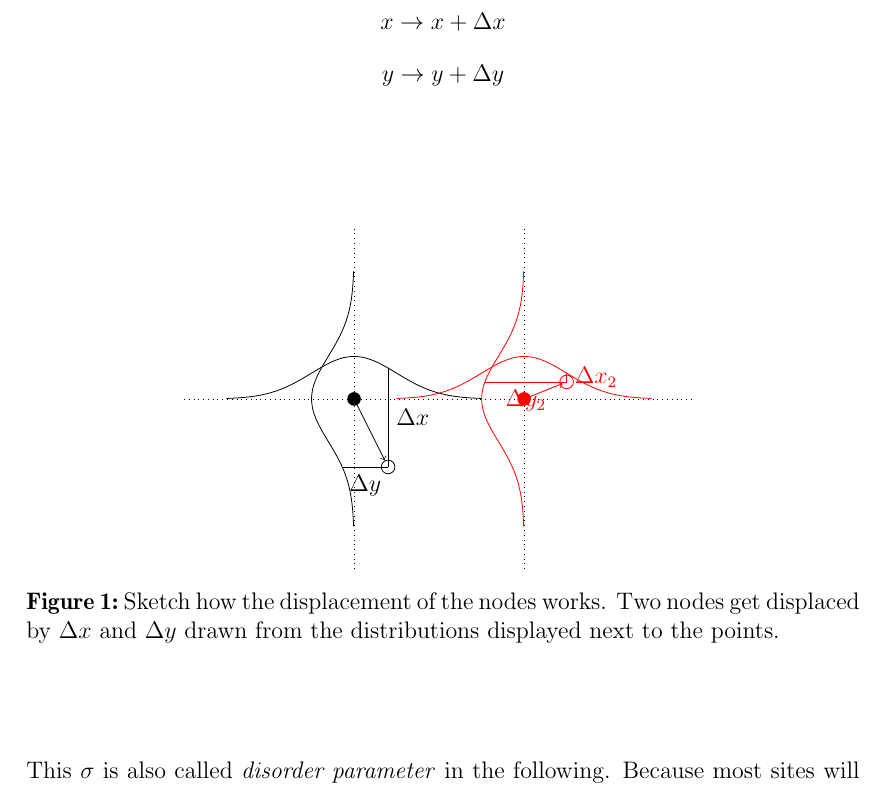
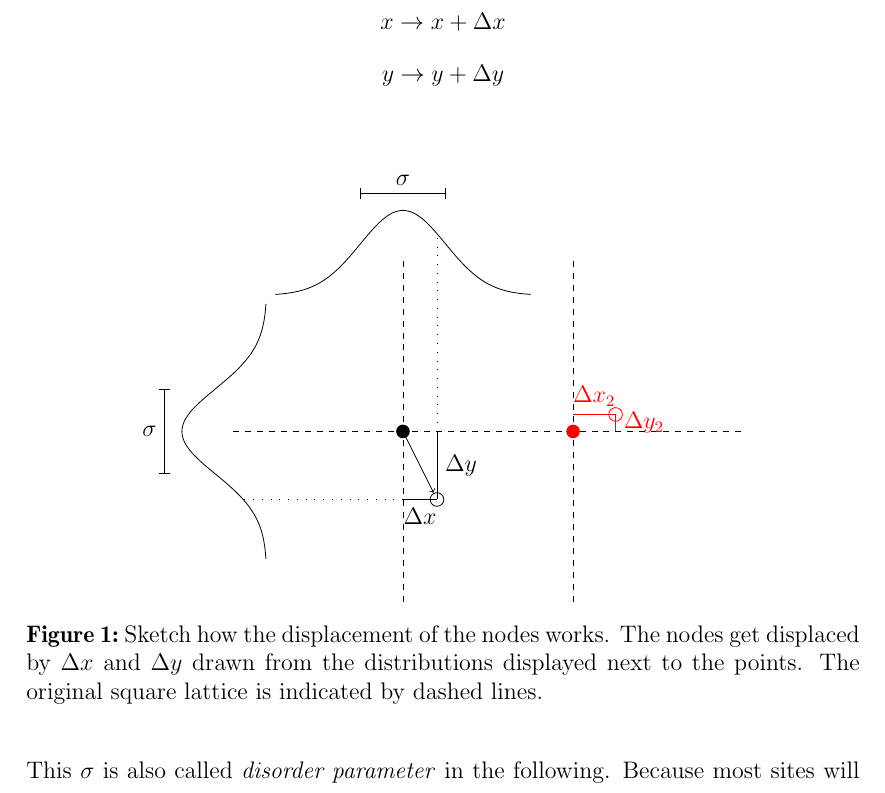
Before and after one commit to surt91/IsingFerromagnet, a LaTeX document (Tex/Ferromagnet.tex, which reads Tex/chapters/model.tex, Tex/images/Displacement.tex): part of page 6 of 23, cut so that both start at the same text. Compiled offline with pdfLaTeX; an older LaTeX class or package is replaced by its successor.

Commit message:
Displacement Skizze verbessert

```diff
--- a/Tex/chapters/model.tex
+++ b/Tex/chapters/model.tex
@@ -32,9 +32,10 @@
         \input{images/Displacement}
         \caption[Sketch how the displacement works]
         {
-            Sketch how the displacement of the nodes works. Two nodes
+            Sketch how the displacement of the nodes works. The nodes
             get displaced by \(\Delta x\) and \(\Delta y\) drawn from the
-            distributions displayed next to the points.
+            distributions displayed next to the points. The original
+            square lattice is indicated by dashed lines.
         }
         \label{fig:displacement}
     \end{figure}\\
--- a/Tex/images/Displacement.tex
+++ b/Tex/images/Displacement.tex
@@ -1,35 +1,35 @@
 \begin{tikzpicture}[scale=1.5, declare function={
-        normal(\x,\m,\y) = 1/2/exp((\x-\m)*(\x-\m)/2/(\s^2))-\y;
+        normal(\x,\m,\y) = 1/exp((\x-\m)*(\x-\m)/2/(\s^2))-\y;
       }]
     \def\s{0.5}
 
-    \draw[dotted] (-2,0) -- (4,0);
-    \draw[dotted] (0,-2) -- (0,2);
-    \draw[dotted] (2,-2) -- (2,2);
+    \draw[dashed] (-2,0) -- (4,0);
+    \draw[dashed] (0,-2) -- (0,2);
+    \draw[dashed] (2,-2) -- (2,2);
 
-    % Draw and label normal distribution function
     \def\dxa{0.4}
     \def\dya{-0.8}
 
-    \draw (0+\dxa,0+\dya) -- node [right] {$\Delta x$} (0+\dxa, {normal(\dxa,0,0)});
-    \draw (0+\dxa,0+\dya) -- node [below] {$\Delta y$} ({-normal(\dya,0,0)}, 0+\dya);
+    \draw (\dxa,\dya) -- node [below] {$\Delta x$} (0,\dya);
+    \draw (\dxa,\dya) -- node [right] {$\Delta y$} (\dxa,0);
+    \draw[loosely dotted] (\dxa,0) -- (\dxa,{1.6+normal(\dxa,0,0)});
+    \draw[loosely dotted] (0,\dya) -- ({-1.6-normal(\dya,0,0)},\dya);
     \draw[->] (0,0) -- (0+\dxa*0.9,0+\dya*0.9);
 
-    \draw[color=black,domain=-1.5:1.5] plot [smooth] (\x,{normal(\x,0,0)}) node[right] {};
+    \draw[color=black,domain=-1.5:1.5] plot [smooth] (\x,{normal(\x,0,0)+1.6}) node[right] {};
     \fill (0, 0) circle(0.08);
     \draw[color=black] (0+\dxa, 0+\dya) circle(0.08);
-    \draw[color=black,domain=-1.5:1.5,rotate=90] plot [smooth] (\x,{normal(\x,0,0)}) node[right] {};
+    \draw[color=black,domain=-1.5:1.5,rotate=90] plot [smooth] (\x,{normal(\x,0,0)+1.6}) node[right] {};
+
+    \draw[|-|] (-\s,2.8) -- node [above] {$\sigma$} (\s,2.8);
+    \draw[|-|] (-2.8,-\s) -- node [left] {$\sigma$} (-2.8,\s);
 
 
     \def\dxb{0.5}
     \def\dyb{0.2}
 
-    \draw[color=red] (2+\dxb,0+\dyb) -- node [right] {$\Delta x_{2}$} (2+\dxb, {normal(\dxb,0,0)});
-    \draw[color=red] (2+\dxb,0+\dyb) -- node [below] {$\Delta y_{2}$} ({2-normal(\dyb,0,0)}, 0+\dyb);
-    \draw[color=red,->] (2,0) -- (2+\dxb*0.9,0+\dyb*0.9);
-
-    \draw[color=red,domain=0.5:3.5] plot [smooth] (\x,{normal(\x,2,0)}) node[right] {};
+    \draw[color=red] (2+\dxb,0+\dyb) -- node [above] {$\Delta x_{2}$} (2, \dyb);
+    \draw[color=red] (2+\dxb,0+\dyb) -- node [right] {$\Delta y_{2}$} (2+\dxb,0);
     \fill[color=red] (2, 0) circle(0.08);
     \draw[color=red] (2+\dxb, 0+\dyb) circle(0.08);
-    \draw[color=red,domain=-1.5:1.5,rotate=90] plot [smooth] (\x,{normal(\x,0,2)}) node[right] {};
 \end{tikzpicture}
```
